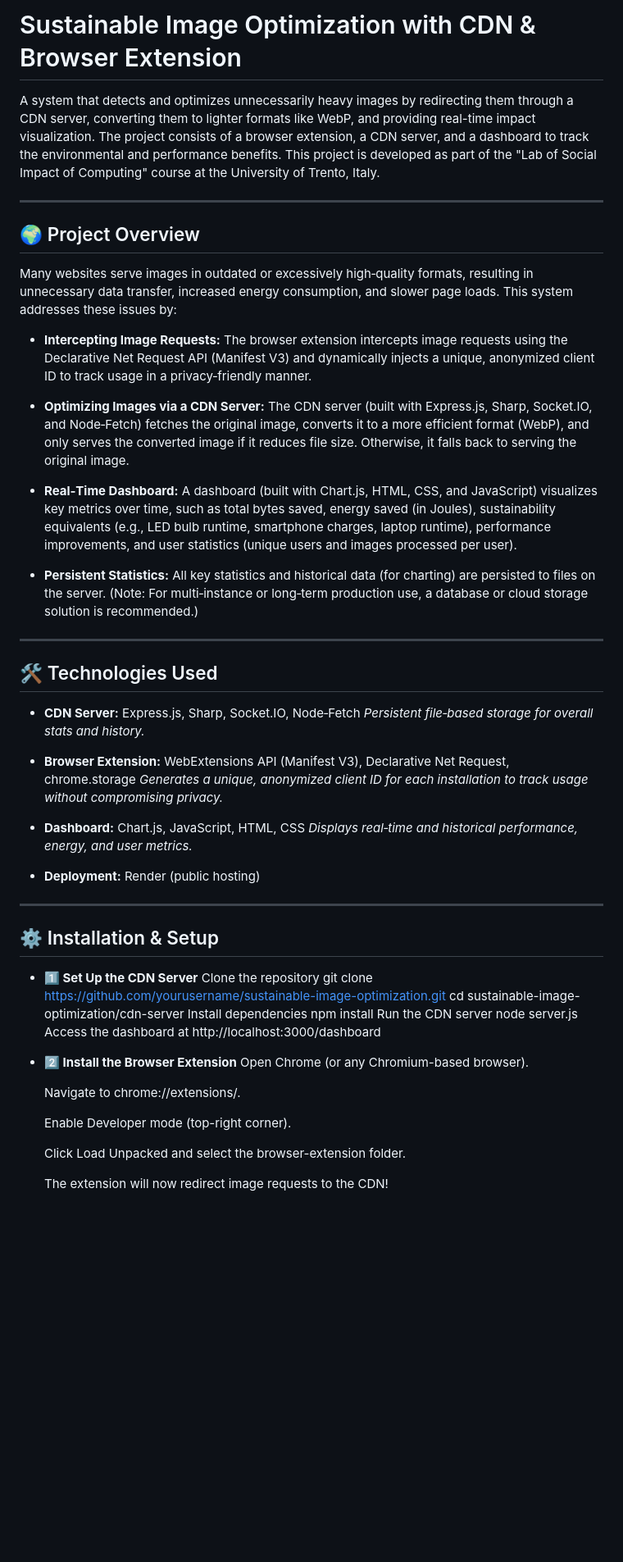
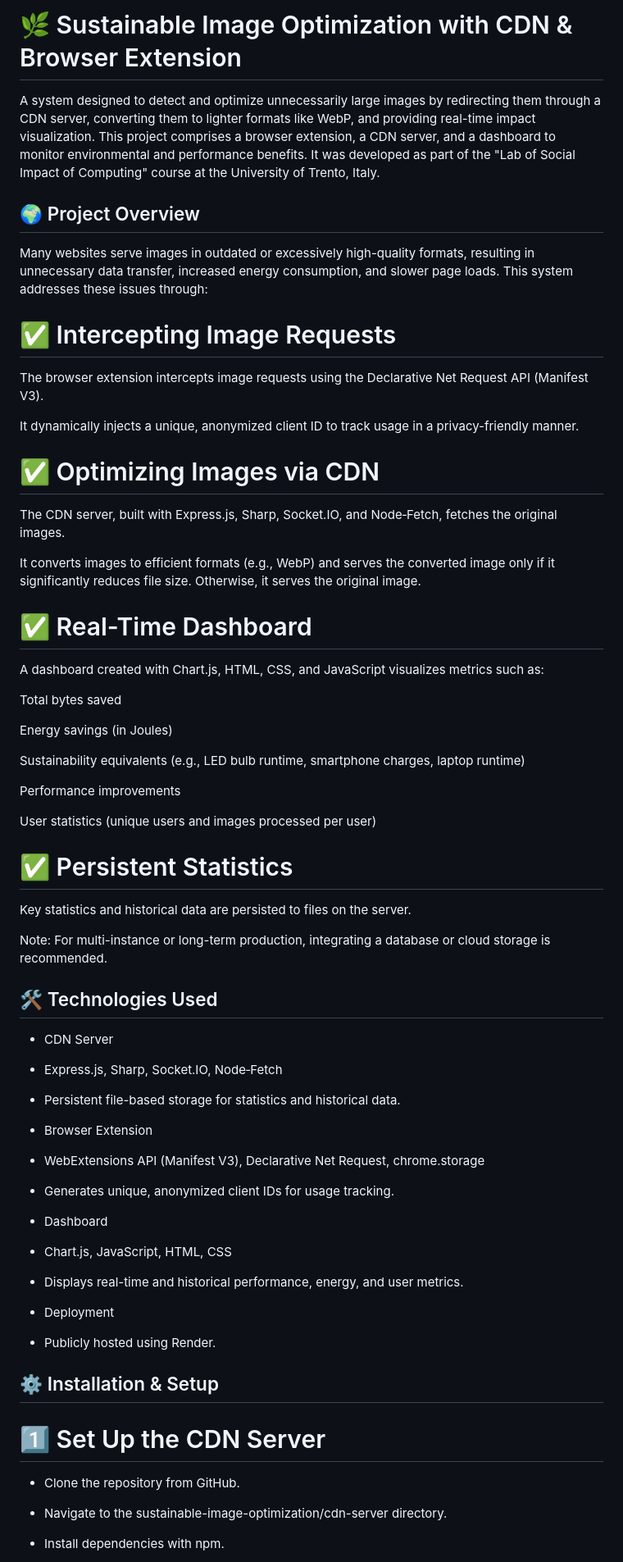
Before and after one commit to altaysero7/Lab-of-Social-Impact-of-Computing, a Markdown page: README.md, the part around one of its changes. Shown at 82% size. Rendered like a GitHub page; blank space fills up the shorter version.

Commit message:
modify addme

```diff
--- a/README.md
+++ b/README.md
@@ -1,63 +1,74 @@
-# Sustainable Image Optimization with CDN & Browser Extension
+# 🌿 Sustainable Image Optimization with CDN & Browser Extension
 
-A system that detects and optimizes unnecessarily heavy images by redirecting them through a CDN server, converting them to lighter formats like WebP, and providing real-time impact visualization. The project consists of a browser extension, a CDN server, and a dashboard to track the environmental and performance benefits. This project is developed as part of the "Lab of Social Impact of Computing" course at the University of Trento, Italy.
-
----
+A system designed to detect and optimize unnecessarily large images by redirecting them through a CDN server, converting them to lighter formats like WebP, and providing real-time impact visualization. This project comprises a browser extension, a CDN server, and a dashboard to monitor environmental and performance benefits. It was developed as part of the "Lab of Social Impact of Computing" course at the University of Trento, Italy.
 
 ## 🌍 Project Overview
 
-Many websites serve images in outdated or excessively high‑quality formats, resulting in unnecessary data transfer, increased energy consumption, and slower page loads. This system addresses these issues by:
+Many websites serve images in outdated or excessively high-quality formats, resulting in unnecessary data transfer, increased energy consumption, and slower page loads. This system addresses these issues through:
 
-- **Intercepting Image Requests:**
-  The browser extension intercepts image requests using the Declarative Net Request API (Manifest V3) and dynamically injects a unique, anonymized client ID to track usage in a privacy‑friendly manner.
+# ✅ Intercepting Image Requests
 
-- **Optimizing Images via a CDN Server:**
-  The CDN server (built with Express.js, Sharp, Socket.IO, and Node‑Fetch) fetches the original image, converts it to a more efficient format (WebP), and only serves the converted image if it reduces file size. Otherwise, it falls back to serving the original image.
+The browser extension intercepts image requests using the Declarative Net Request API (Manifest V3).
 
-- **Real‑Time Dashboard:**
-  A dashboard (built with Chart.js, HTML, CSS, and JavaScript) visualizes key metrics over time, such as total bytes saved, energy saved (in Joules), sustainability equivalents (e.g., LED bulb runtime, smartphone charges, laptop runtime), performance improvements, and user statistics (unique users and images processed per user).
+It dynamically injects a unique, anonymized client ID to track usage in a privacy-friendly manner.
 
-- **Persistent Statistics:**
-  All key statistics and historical data (for charting) are persisted to files on the server. (Note: For multi‑instance or long‑term production use, a database or cloud storage solution is recommended.)
+# ✅ Optimizing Images via CDN
 
----
+The CDN server, built with Express.js, Sharp, Socket.IO, and Node‑Fetch, fetches the original images.
+
+It converts images to efficient formats (e.g., WebP) and serves the converted image only if it significantly reduces file size. Otherwise, it serves the original image.
+
+# ✅ Real-Time Dashboard
+
+A dashboard created with Chart.js, HTML, CSS, and JavaScript visualizes metrics such as:
+
+Total bytes saved
+
+Energy savings (in Joules)
+
+Sustainability equivalents (e.g., LED bulb runtime, smartphone charges, laptop runtime)
+
+Performance improvements
+
+User statistics (unique users and images processed per user)
+
+# ✅ Persistent Statistics
+
+Key statistics and historical data are persisted to files on the server.
+
+Note: For multi-instance or long-term production, integrating a database or cloud storage is recommended.
 
 ## 🛠️ Technologies Used
 
-- **CDN Server:**
-  Express.js, Sharp, Socket.IO, Node‑Fetch
-  _Persistent file‑based storage for overall stats and history._
+- CDN Server
 
-- **Browser Extension:**
-  WebExtensions API (Manifest V3), Declarative Net Request, chrome.storage
-  _Generates a unique, anonymized client ID for each installation to track usage without compromising privacy._
+- Express.js, Sharp, Socket.IO, Node‑Fetch
 
-- **Dashboard:**
-  Chart.js, JavaScript, HTML, CSS
-  _Displays real‑time and historical performance, energy, and user metrics._
+- Persistent file-based storage for statistics and historical data.
 
-- **Deployment:**
-  Render (public hosting)
+- Browser Extension
 
----
+- WebExtensions API (Manifest V3), Declarative Net Request, chrome.storage
+
+- Generates unique, anonymized client IDs for usage tracking.
+
+- Dashboard
+
+- Chart.js, JavaScript, HTML, CSS
+
+- Displays real-time and historical performance, energy, and user metrics.
+
+- Deployment
+
+- Publicly hosted using Render.
 
 ## ⚙️ Installation & Setup
-- **1️⃣ Set Up the CDN Server**
-  Clone the repository
-  git clone https://github.com/yourusername/sustainable-image-optimization.git cd sustainable-image-optimization/cdn-server
-  Install dependencies
-  npm install
-  Run the CDN server
-  node server.js
-  Access the dashboard at http://localhost:3000/dashboard
-- **2️⃣ Install the Browser Extension**
-  Open Chrome (or any Chromium-based browser).
 
-  Navigate to chrome://extensions/.
+# 1️⃣ Set Up the CDN Server
 
-  Enable Developer mode (top-right corner).
+- Clone the repository from GitHub.
 
-  Click Load Unpacked and select the browser-extension folder.
+- Navigate to the sustainable-image-optimization/cdn-server directory.
 
-  The extension will now redirect image requests to the CDN!
+- Install dependencies with npm.
 
```
Also changed, not shown: other parts of README.md (+37 -14 lines).
